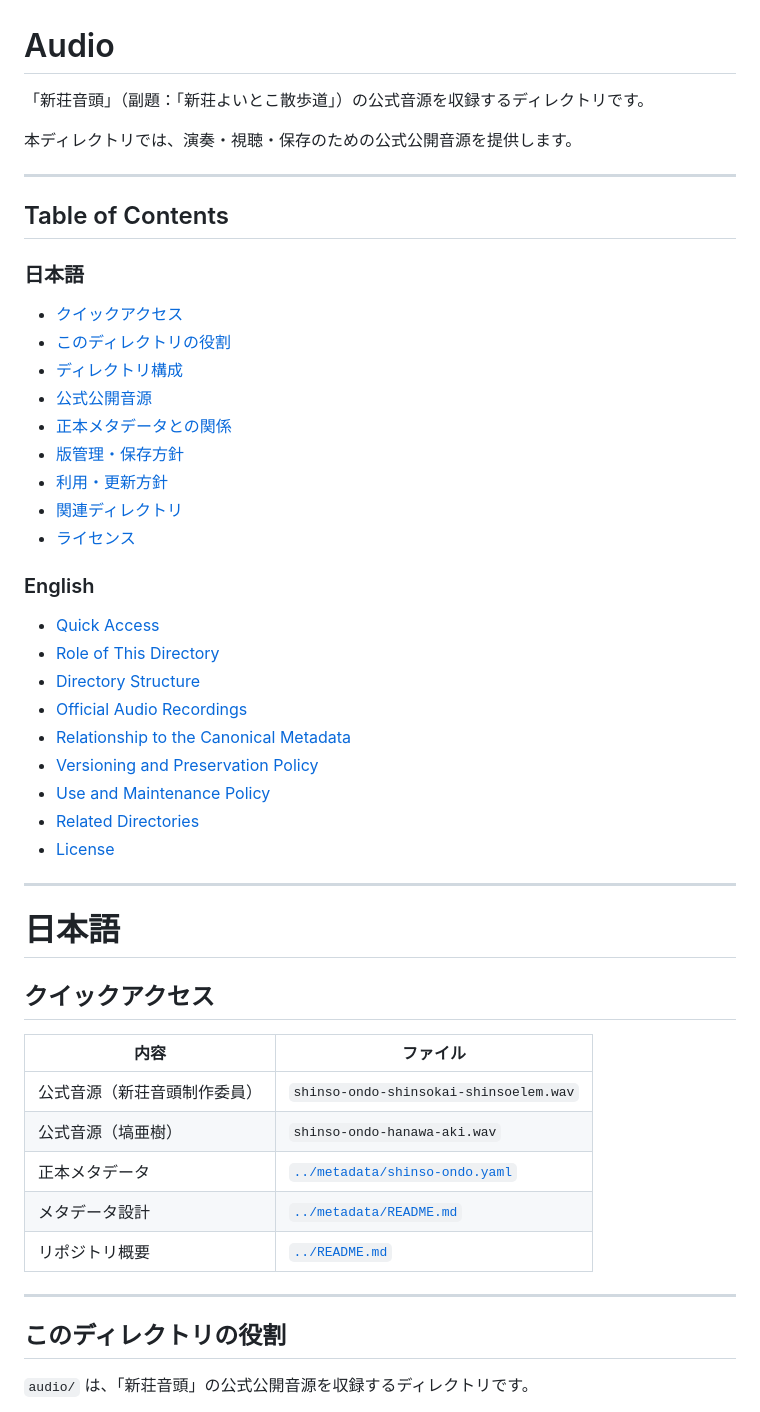
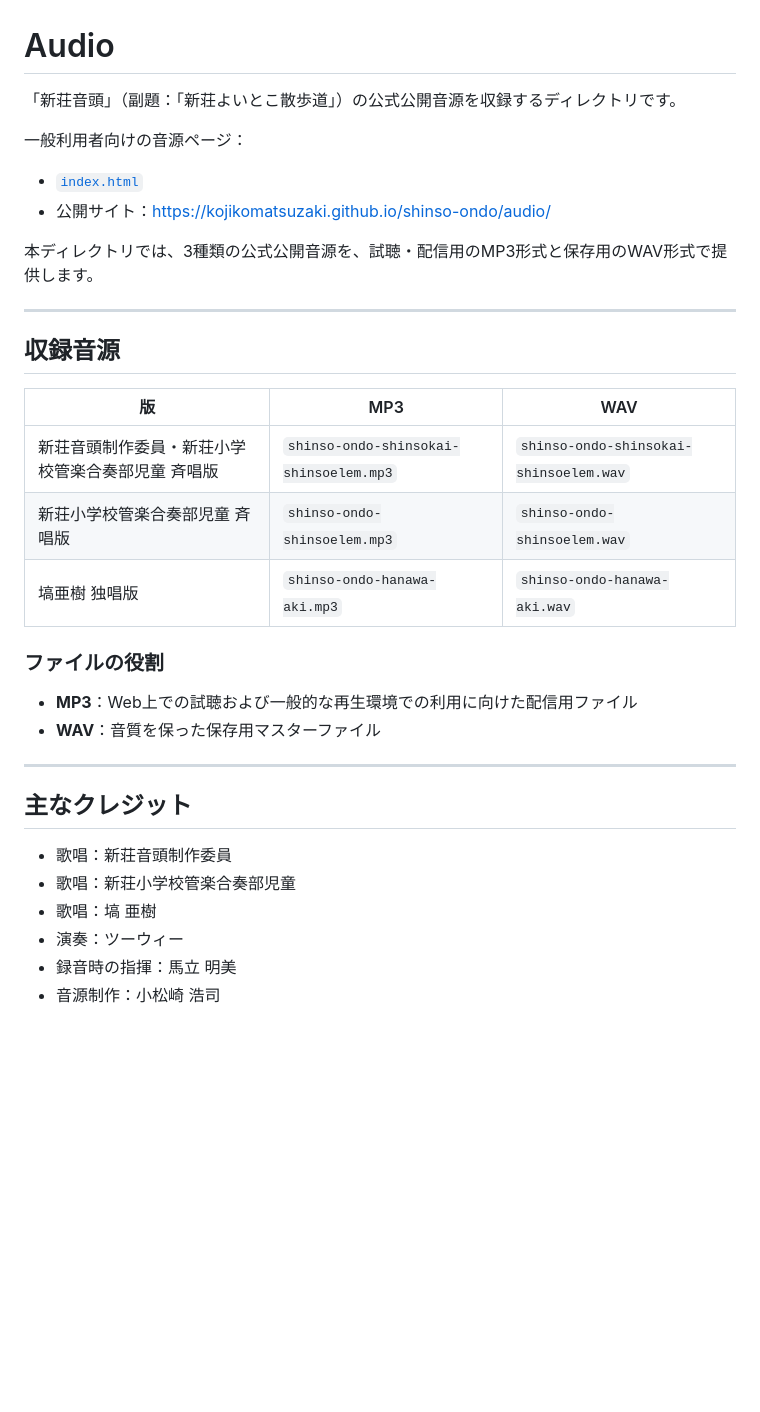
Before and after one commit to kojikomatsuzaki/shinso-ondo, a Markdown page: audio/README.md, the part around one of its changes. Drawn GitHub-style; blank space fills up the shorter version.

```diff
--- a/audio/README.md
+++ b/audio/README.md
@@ -1,54 +1,37 @@
 # Audio
 
-「新荘音頭」（副題：「新荘よいとこ散歩道」）の公式音源を収録するディレクトリです。
+「新荘音頭」（副題：「新荘よいとこ散歩道」）の公式公開音源を収録するディレクトリです。
 
-本ディレクトリでは、演奏・視聴・保存のための公式公開音源を提供します。
+一般利用者向けの音源ページ：
+
+- [`index.html`](index.html)
+- 公開サイト：<https://kojikomatsuzaki.github.io/shinso-ondo/audio/>
+
+本ディレクトリでは、3種類の公式公開音源を、試聴・配信用のMP3形式と保存用のWAV形式で提供します。
 
 ---
 
-## Table of Contents
+## 収録音源
 
-### 日本語
+| 版 | MP3 | WAV |
+|---|---|---|
+| 新荘音頭制作委員・新荘小学校管楽合奏部児童 斉唱版 | `shinso-ondo-shinsokai-shinsoelem.mp3` | `shinso-ondo-shinsokai-shinsoelem.wav` |
+| 新荘小学校管楽合奏部児童 斉唱版 | `shinso-ondo-shinsoelem.mp3` | `shinso-ondo-shinsoelem.wav` |
+| 塙亜樹 独唱版 | `shinso-ondo-hanawa-aki.mp3` | `shinso-ondo-hanawa-aki.wav` |
 
-- [クイックアクセス](#クイックアクセス)
-- [このディレクトリの役割](#このディレクトリの役割)
-- [ディレクトリ構成](#ディレクトリ構成)
-- [公式公開音源](#公式公開音源)
-- [正本メタデータとの関係](#正本メタデータとの関係)
-- [版管理・保存方針](#版管理保存方針)
-- [利用・更新方針](#利用更新方針)
-- [関連ディレクトリ](#関連ディレクトリ)
-- [ライセンス](#ライセンス)
+### ファイルの役割
 
-### English
-
-- [Quick Access](#quick-access)
-- [Role of This Directory](#role-of-this-directory)
-- [Directory Structure](#directory-structure)
-- [Official Audio Recordings](#official-audio-recordings)
-- [Relationship to the Canonical Metadata](#relationship-to-the-canonical-metadata)
-- [Versioning and Preservation Policy](#versioning-and-preservation-policy)
-- [Use and Maintenance Policy](#use-and-maintenance-policy)
-- [Related Directories](#related-directories)
-- [License](#license)
+- **MP3**：Web上での試聴および一般的な再生環境での利用に向けた配信用ファイル
+- **WAV**：音質を保った保存用マスターファイル
 
 ---
 
-# 日本語
+## 主なクレジット
 
-## クイックアクセス
+- 歌唱：新荘音頭制作委員
+- 歌唱：新荘小学校管楽合奏部児童
+- 歌唱：塙 亜樹
+- 演奏：ツーウィー
+- 録音時の指揮：馬立 明美
+- 音源制作：小松崎 浩司
 
-| 内容 | ファイル |
-|------|---------|
-| 公式音源（新荘音頭制作委員） | `shinso-ondo-shinsokai-shinsoelem.wav` |
-| 公式音源（塙亜樹） | `shinso-ondo-hanawa-aki.wav` |
-| 正本メタデータ | [`../metadata/shinso-ondo.yaml`](../metadata/shinso-ondo.yaml) |
-| メタデータ設計 | [`../metadata/README.md`](../metadata/README.md) |
-| リポジトリ概要 | [`../README.md`](../README.md) |
-
----
-
-## このディレクトリの役割
-
-`audio/` は、「新荘音頭」の公式公開音源を収録するディレクトリです。
-
```
Also changed, not shown: other parts of audio/README.md (+28 -148 lines).
